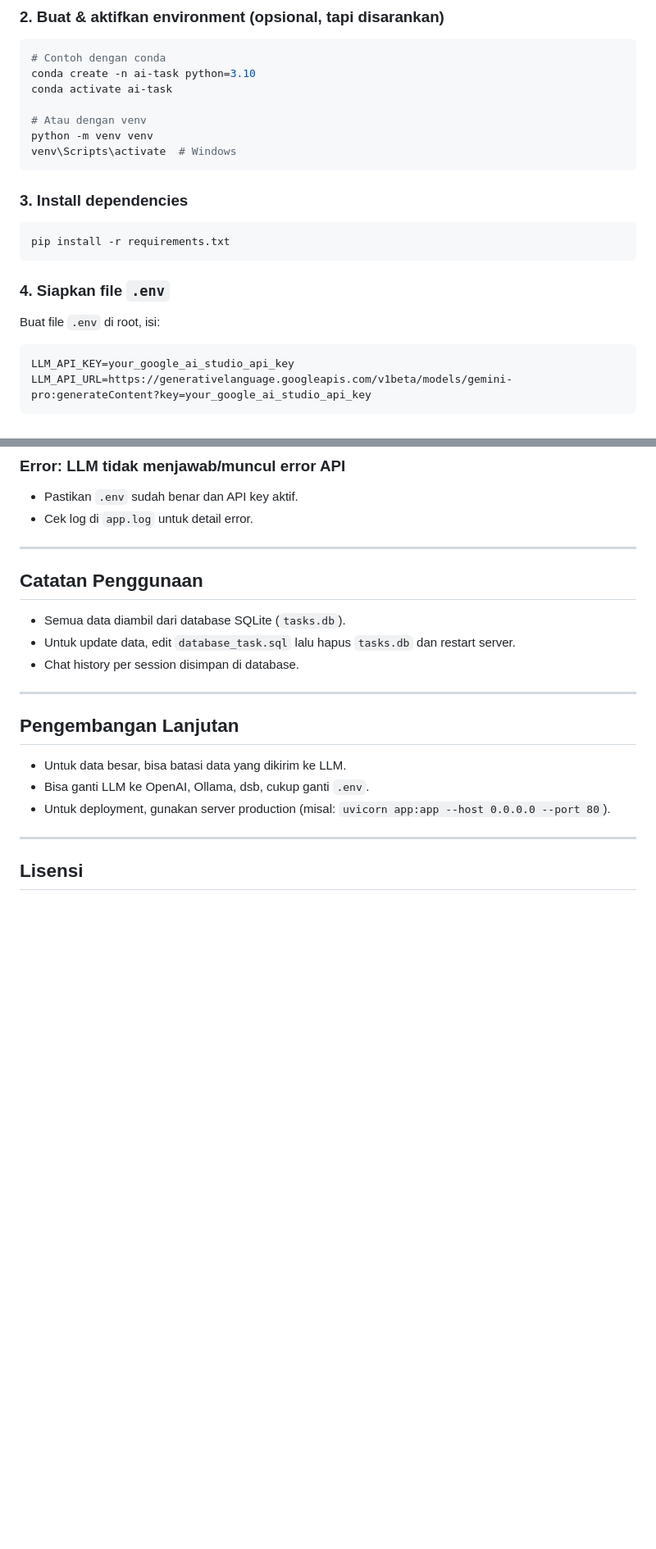
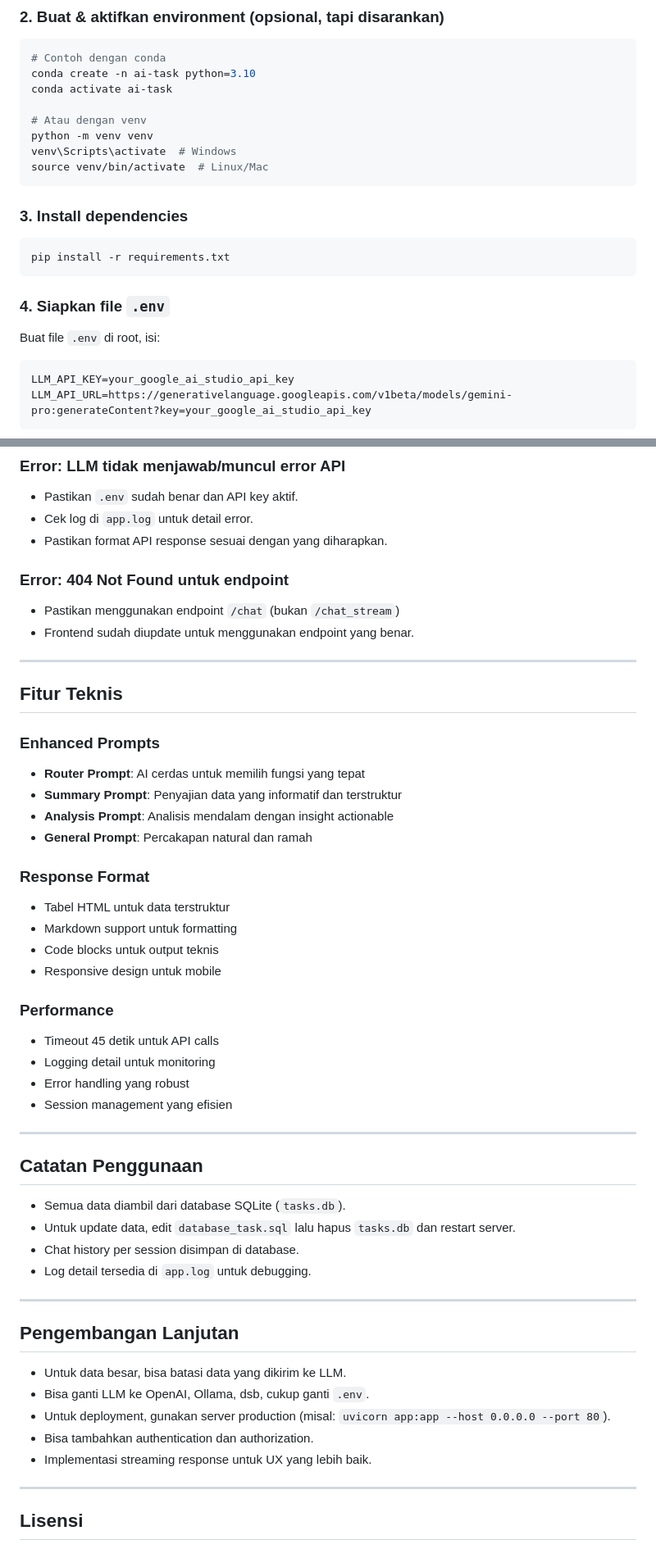
Before and after one commit to hidatara-ds/ai-task-analyst, a Markdown page: readme.md, 2 parts joined by grey strips. Shown at 82% size. Drawn GitHub-style; blank space fills up the shorter version.

````diff
--- a/readme.md
+++ b/readme.md
@@ -51,6 +98,7 @@ conda activate ai-task
 # Atau dengan venv
 python -m venv venv
 venv\Scripts\activate  # Windows
+source venv/bin/activate  # Linux/Mac
 ```
 
 ### 3. **Install dependencies**
@@ -60,7 +108,7 @@ pip install -r requirements.txt
 
 ### 4. **Siapkan file `.env`**
 Buat file `.env` di root, isi:
-```
+```env
 LLM_API_KEY=your_google_ai_studio_api_key
 LLM_API_URL=https://generativelanguage.googleapis.com/v1beta/models/gemini-pro:generateContent?key=your_google_ai_studio_api_key
 ```
@@ -114,6 +190,33 @@ File `tasks.db` sudah ada, tapi kosong/tidak sesuai schema.
 ### **Error: LLM tidak menjawab/muncul error API**
 - Pastikan `.env` sudah benar dan API key aktif.
 - Cek log di `app.log` untuk detail error.
+- Pastikan format API response sesuai dengan yang diharapkan.
+
+### **Error: 404 Not Found untuk endpoint**
+- Pastikan menggunakan endpoint `/chat` (bukan `/chat_stream`)
+- Frontend sudah diupdate untuk menggunakan endpoint yang benar.
+
+---
+
+## **Fitur Teknis**
+
+### **Enhanced Prompts**
+- **Router Prompt**: AI cerdas untuk memilih fungsi yang tepat
+- **Summary Prompt**: Penyajian data yang informatif dan terstruktur
+- **Analysis Prompt**: Analisis mendalam dengan insight actionable
+- **General Prompt**: Percakapan natural dan ramah
+
+### **Response Format**
+- Tabel HTML untuk data terstruktur
+- Markdown support untuk formatting
+- Code blocks untuk output teknis
+- Responsive design untuk mobile
+
+### **Performance**
+- Timeout 45 detik untuk API calls
+- Logging detail untuk monitoring
+- Error handling yang robust
+- Session management yang efisien
 
 ---
 
@@ -121,6 +224,7 @@ File `tasks.db` sudah ada, tapi kosong/tidak sesuai schema.
 - Semua data diambil dari database SQLite (`tasks.db`).
 - Untuk update data, edit `database_task.sql` lalu hapus `tasks.db` dan restart server.
 - Chat history per session disimpan di database.
+- Log detail tersedia di `app.log` untuk debugging.
 
 ---
 
@@ -128,6 +232,8 @@ File `tasks.db` sudah ada, tapi kosong/tidak sesuai schema.
 - Untuk data besar, bisa batasi data yang dikirim ke LLM.
 - Bisa ganti LLM ke OpenAI, Ollama, dsb, cukup ganti `.env`.
 - Untuk deployment, gunakan server production (misal: `uvicorn app:app --host 0.0.0.0 --port 80`).
+- Bisa tambahkan authentication dan authorization.
+- Implementasi streaming response untuk UX yang lebih baik.
 
 ---
 
````
Also changed, not shown: other parts of readme.md (+86 -11 lines).
